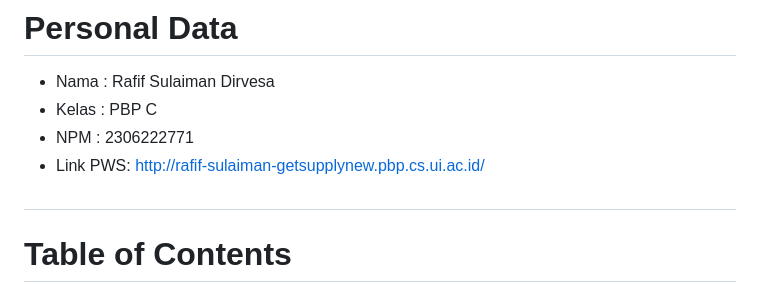
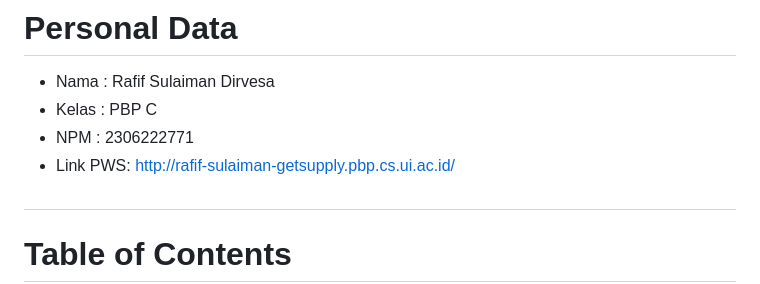
Before and after one commit to rafifsulaiman/tugas-1-pbp, a Markdown page: README.md, the part around the change. Rendered like a GitHub page.

```diff
--- a/README.md
+++ b/README.md
@@ -4,7 +4,7 @@
 - Nama : Rafif Sulaiman Dirvesa
 - Kelas : PBP C
 - NPM : 2306222771
-- Link PWS: http://rafif-sulaiman-getsupplynew.pbp.cs.ui.ac.id/
+- Link PWS: http://rafif-sulaiman-getsupply.pbp.cs.ui.ac.id/
 #
 
 # Table of Contents
```
